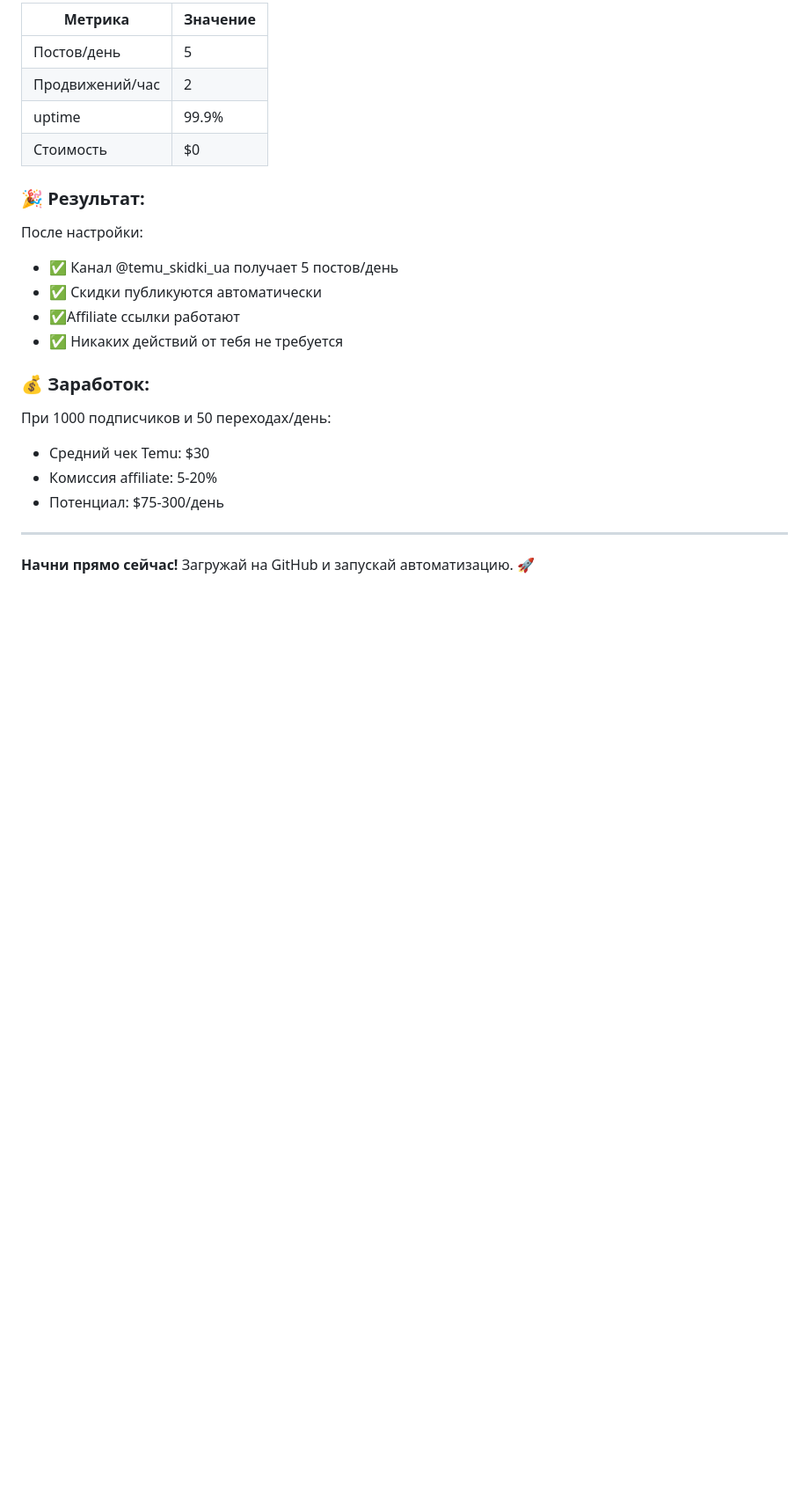
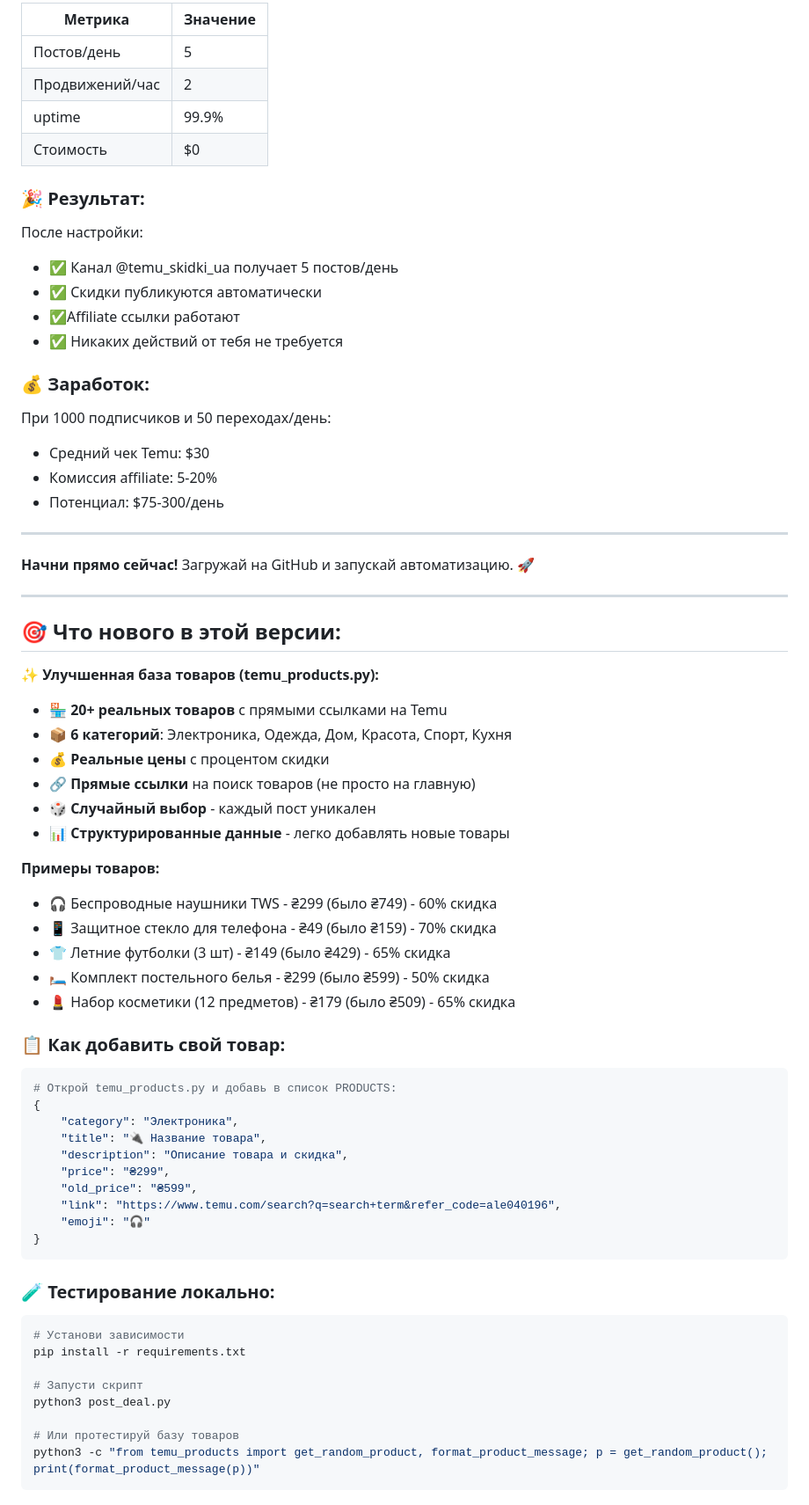
Before and after one commit to yurikkon/temu-deals-ua, a Markdown page: README.md, the part around one of its changes. Shown at 88% size. Rendered like a GitHub page; blank space fills up the shorter version.

Commit message:
docs: Update README with new products database features and usage examples

````diff
--- a/README.md
+++ b/README.md
@@ -95,3 +97,50 @@ temu-deals-bot/
 ---
 
 **Начни прямо сейчас!** Загружай на GitHub и запускай автоматизацию. 🚀
+
+---
+
+## 🎯 Что нового в этой версии:
+
+**✨ Улучшенная база товаров (temu_products.py):**
+- 🏪 **20+ реальных товаров** с прямыми ссылками на Temu
+- 📦 **6 категорий**: Электроника, Одежда, Дом, Красота, Спорт, Кухня
+- 💰 **Реальные цены** с процентом скидки
+- 🔗 **Прямые ссылки** на поиск товаров (не просто на главную)
+- 🎲 **Случайный выбор** - каждый пост уникален
+- 📊 **Структурированные данные** - легко добавлять новые товары
+
+**Примеры товаров:**
+- 🎧 Беспроводные наушники TWS - ₴299 (было ₴749) - 60% скидка
+- 📱 Защитное стекло для телефона - ₴49 (было ₴159) - 70% скидка
+- 👕 Летние футболки (3 шт) - ₴149 (было ₴429) - 65% скидка
+- 🛏️ Комплект постельного белья - ₴299 (было ₴599) - 50% скидка
+- 💄 Набор косметики (12 предметов) - ₴179 (было ₴509) - 65% скидка
+
+### 📋 Как добавить свой товар:
+
+```python
+# Открой temu_products.py и добавь в список PRODUCTS:
+{
+    "category": "Электроника",
+    "title": "🔌 Название товара",
+    "description": "Описание товара и скидка",
+    "price": "₴299",
+    "old_price": "₴599",
+    "link": "https://www.temu.com/search?q=search+term&refer_code=ale040196",
+    "emoji": "🎧"
+}
+```
+
+### 🧪 Тестирование локально:
+
+```bash
+# Установи зависимости
+pip install -r requirements.txt
+
+# Запусти скрипт
+python3 post_deal.py
+
+# Или протестируй базу товаров
+python3 -c "from temu_products import get_random_product, format_product_message; p = get_random_product(); print(format_product_message(p))"
+```
````
Also changed, not shown: other parts of README.md (+5 -3 lines).
